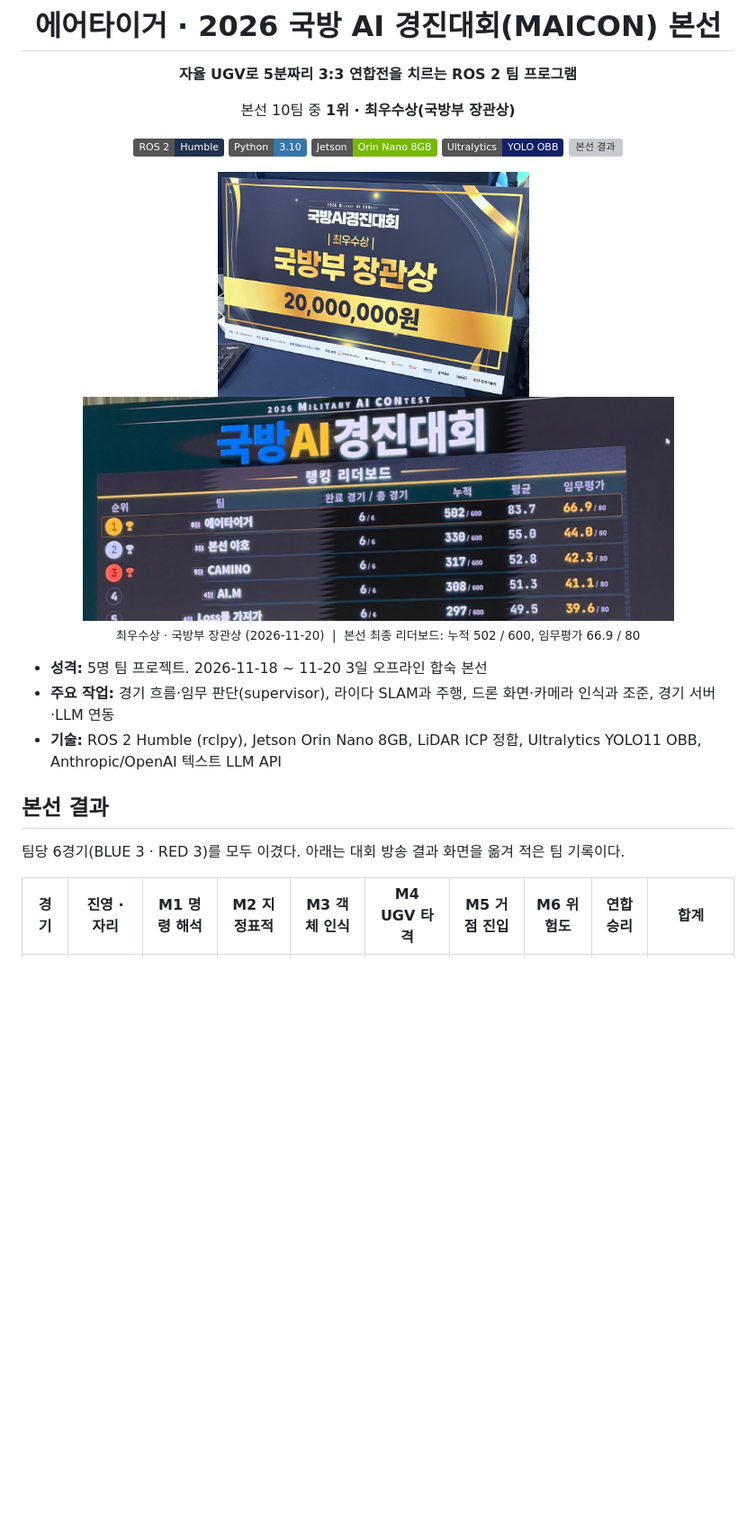
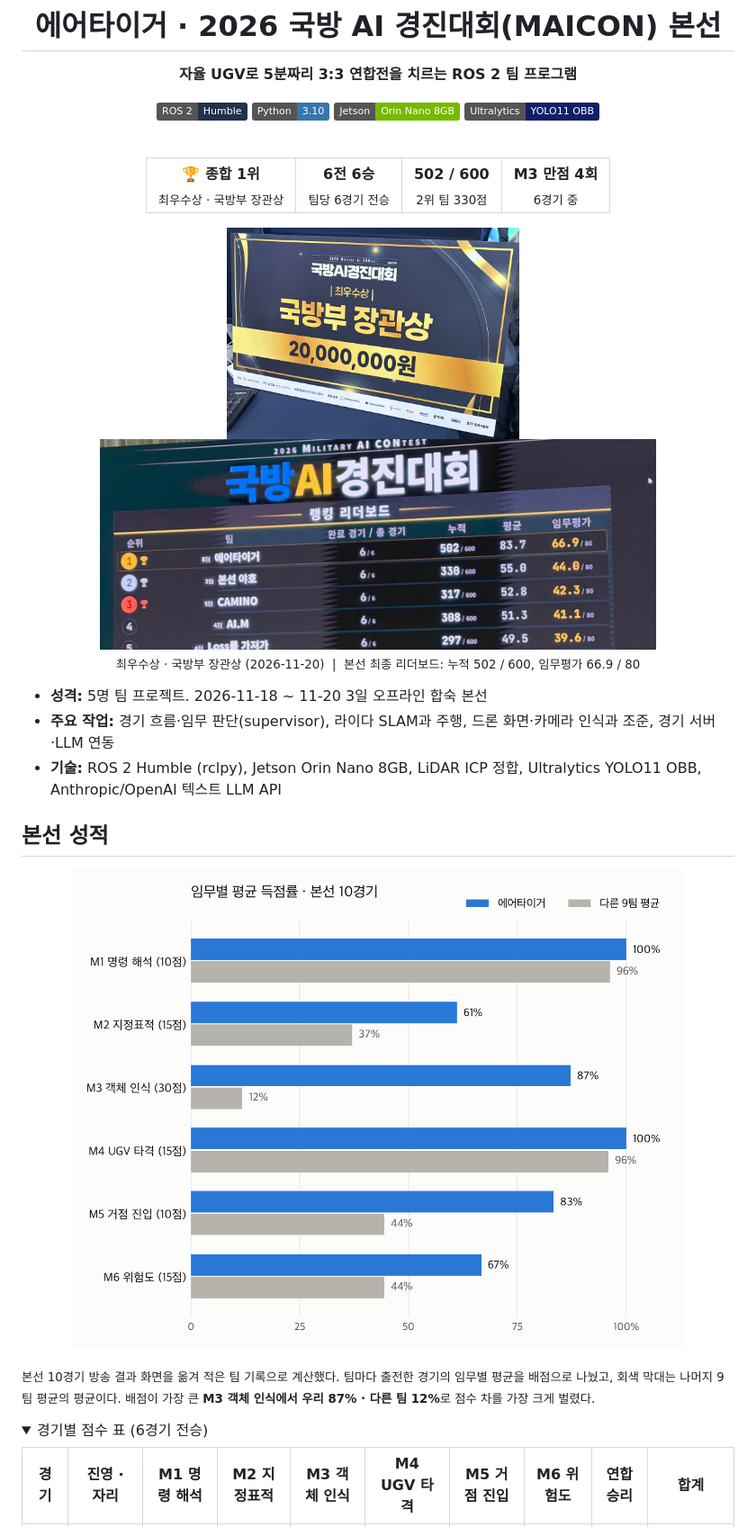
Before and after one commit to sesepark/MAICON_2026_AirTiger, a Markdown page: README.md, the part around one of its changes. Shown at 90% size. GitHub-like rendering; folded sections open; badges without logos; blank space fills up the shorter version; grey boxes are pictures that could not be loaded.

```diff
--- a/README.md
+++ b/README.md
@@ -4,31 +4,42 @@
 
 **자율 UGV로 5분짜리 3:3 연합전을 치르는 ROS 2 팀 프로그램**
 
-본선 10팀 중 **1위 · 최우수상(국방부 장관상)**
-
 ![ROS 2 Humble](https://img.shields.io/badge/ROS_2-Humble-22314E?logo=ros&logoColor=white)
 ![Python](https://img.shields.io/badge/Python-3.10-3776AB?logo=python&logoColor=white)
 ![Jetson Orin Nano](https://img.shields.io/badge/Jetson-Orin_Nano_8GB-76B900?logo=nvidia&logoColor=white)
-![YOLO OBB](https://img.shields.io/badge/Ultralytics-YOLO_OBB-111F68)
-![본선 결과](https://img.shields.io/badge/본선-6전_6승_·_502%2F600-F5B301)
+![YOLO OBB](https://img.shields.io/badge/Ultralytics-YOLO11_OBB-111F68)
+
+<br>
+
+<table>
+<tr>
+<td align="center"><b>🏆 종합 1위</b><br><sub>최우수상 · 국방부 장관상</sub></td>
+<td align="center"><b>6전 6승</b><br><sub>팀당 6경기 전승</sub></td>
+<td align="center"><b>502 / 600</b><br><sub>2위 팀 330점</sub></td>
+<td align="center"><b>M3 만점 4회</b><br><sub>6경기 중</sub></td>
+</tr>
+</table>
+
+<img src="docs/assets/award.jpg" height="235" alt="최우수상 국방부 장관상 상금 보드">
+&nbsp;
+<img src="docs/assets/leaderboard.jpg" height="235" alt="본선 최종 랭킹 리더보드, 에어타이거 1위">
+
+<sub>최우수상 · 국방부 장관상 (2026-11-20) &nbsp;|&nbsp; 본선 최종 리더보드: 누적 502 / 600, 임무평가 66.9 / 80</sub>
 
 </div>
-
-<p align="center">
-  <img src="docs/assets/award.jpg" height="250" alt="최우수상 국방부 장관상 상금 보드">
-  &nbsp;
-  <img src="docs/assets/leaderboard.jpg" height="250" alt="본선 최종 랭킹 리더보드, 에어타이거 1위">
-  <br>
-  <sub>최우수상 · 국방부 장관상 (2026-11-20) &nbsp;|&nbsp; 본선 최종 리더보드: 누적 502 / 600, 임무평가 66.9 / 80</sub>
-</p>
 
 - **성격:** 5명 팀 프로젝트. 2026-11-18 ~ 11-20 3일 오프라인 합숙 본선
 - **주요 작업:** 경기 흐름·임무 판단(supervisor), 라이다 SLAM과 주행, 드론 화면·카메라 인식과 조준, 경기 서버·LLM 연동
 - **기술:** ROS 2 Humble (rclpy), Jetson Orin Nano 8GB, LiDAR ICP 정합, Ultralytics YOLO11 OBB, Anthropic/OpenAI 텍스트 LLM API
 
-## 본선 결과
+## 본선 성적
 
-팀당 6경기(BLUE 3 · RED 3)를 모두 이겼다. 아래는 대회 방송 결과 화면을 옮겨 적은 팀 기록이다.
+<p align="center"><img src="docs/assets/mission_scores.png" width="680" alt="임무별 평균 득점률: 에어타이거와 다른 9팀 평균 비교"></p>
+
+<sub>본선 10경기 방송 결과 화면을 옮겨 적은 팀 기록으로 계산했다. 팀마다 출전한 경기의 임무별 평균을 배점으로 나눴고, 회색 막대는 나머지 9팀 평균의 평균이다. 배점이 가장 큰 <b>M3 객체 인식에서 우리 87% · 다른 팀 12%</b>로 점수 차를 가장 크게 벌렸다.</sub>
+
+<details>
+<summary>경기별 점수 표 (6경기 전승)</summary>
 
 | 경기 | 진영 · 자리 | M1 명령 해석 | M2 지정표적 | M3 객체 인식 | M4 UGV 타격 | M5 거점 진입 | M6 위험도 | 연합 승리 | 합계 |
 |:-:|:-:|:-:|:-:|:-:|:-:|:-:|:-:|:-:|:-:|
```
Also changed, not shown: other parts of README.md (+30 -46 lines), docs/assets/field_runs_progress.png (added).
